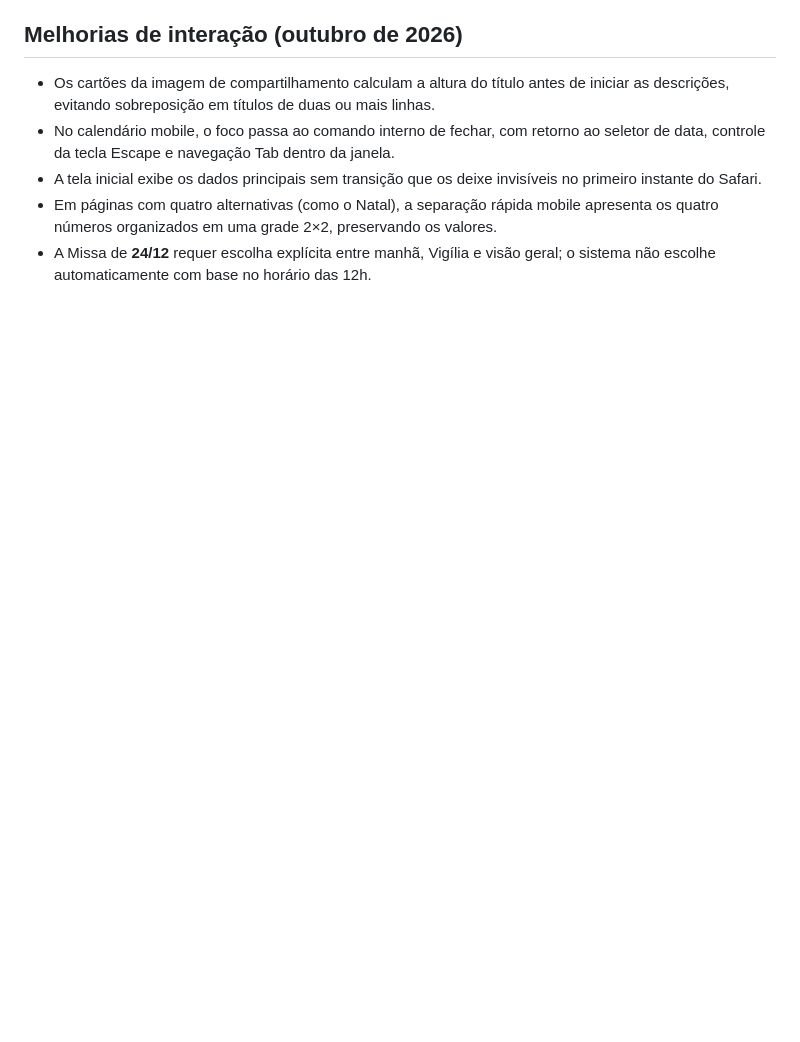
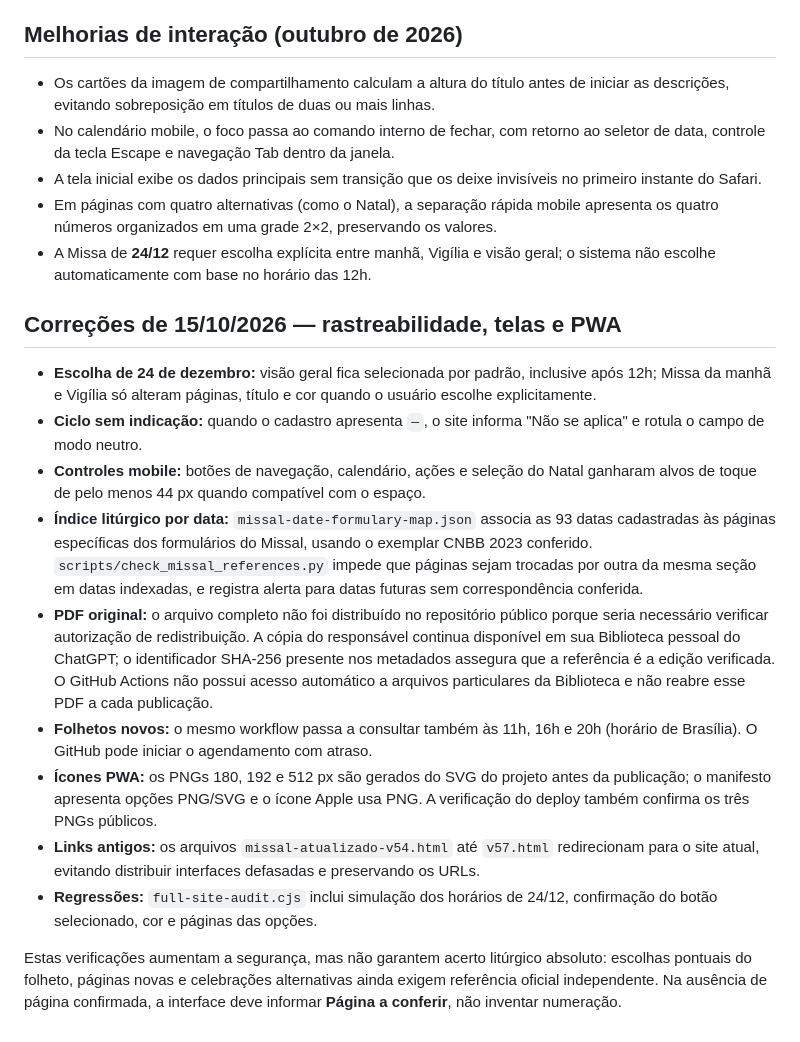
Before and after one commit to MacFlayyy/Missal-Diario, a Markdown page: README.md, the part around the change. Drawn GitHub-style; blank space fills up the shorter version.

Commit message:
docs: descrever correspondência de páginas, ícones PWA, Natal e novos horários

```diff
--- a/README.md
+++ b/README.md
@@ -157,3 +157,17 @@ O exemplar integral do **Missal Romano, terceira edição típica em português
 - A tela inicial exibe os dados principais sem transição que os deixe invisíveis no primeiro instante do Safari.
 - Em páginas com quatro alternativas (como o Natal), a separação rápida mobile apresenta os quatro números organizados em uma grade 2×2, preservando os valores.
 - A Missa de **24/12** requer escolha explícita entre manhã, Vigília e visão geral; o sistema não escolhe automaticamente com base no horário das 12h.
+
+## Correções de 15/10/2026 — rastreabilidade, telas e PWA
+
+- **Escolha de 24 de dezembro:** visão geral fica selecionada por padrão, inclusive após 12h; Missa da manhã e Vigília só alteram páginas, título e cor quando o usuário escolhe explicitamente.
+- **Ciclo sem indicação:** quando o cadastro apresenta `—`, o site informa "Não se aplica" e rotula o campo de modo neutro.
+- **Controles mobile:** botões de navegação, calendário, ações e seleção do Natal ganharam alvos de toque de pelo menos 44 px quando compatível com o espaço.
+- **Índice litúrgico por data:** `missal-date-formulary-map.json` associa as 93 datas cadastradas às páginas específicas dos formulários do Missal, usando o exemplar CNBB 2023 conferido. `scripts/check_missal_references.py` impede que páginas sejam trocadas por outra da mesma seção em datas indexadas, e registra alerta para datas futuras sem correspondência conferida.
+- **PDF original:** o arquivo completo não foi distribuído no repositório público porque seria necessário verificar autorização de redistribuição. A cópia do responsável continua disponível em sua Biblioteca pessoal do ChatGPT; o identificador SHA-256 presente nos metadados assegura que a referência é a edição verificada. O GitHub Actions não possui acesso automático a arquivos particulares da Biblioteca e não reabre esse PDF a cada publicação.
+- **Folhetos novos:** o mesmo workflow passa a consultar também às 11h, 16h e 20h (horário de Brasília). O GitHub pode iniciar o agendamento com atraso.
+- **Ícones PWA:** os PNGs 180, 192 e 512 px são gerados do SVG do projeto antes da publicação; o manifesto apresenta opções PNG/SVG e o ícone Apple usa PNG. A verificação do deploy também confirma os três PNGs públicos.
+- **Links antigos:** os arquivos `missal-atualizado-v54.html` até `v57.html` redirecionam para o site atual, evitando distribuir interfaces defasadas e preservando os URLs.
+- **Regressões:** `full-site-audit.cjs` inclui simulação dos horários de 24/12, confirmação do botão selecionado, cor e páginas das opções.
+
+Estas verificações aumentam a segurança, mas não garantem acerto litúrgico absoluto: escolhas pontuais do folheto, páginas novas e celebrações alternativas ainda exigem referência oficial independente. Na ausência de página confirmada, a interface deve informar **Página a conferir**, não inventar numeração.
```
